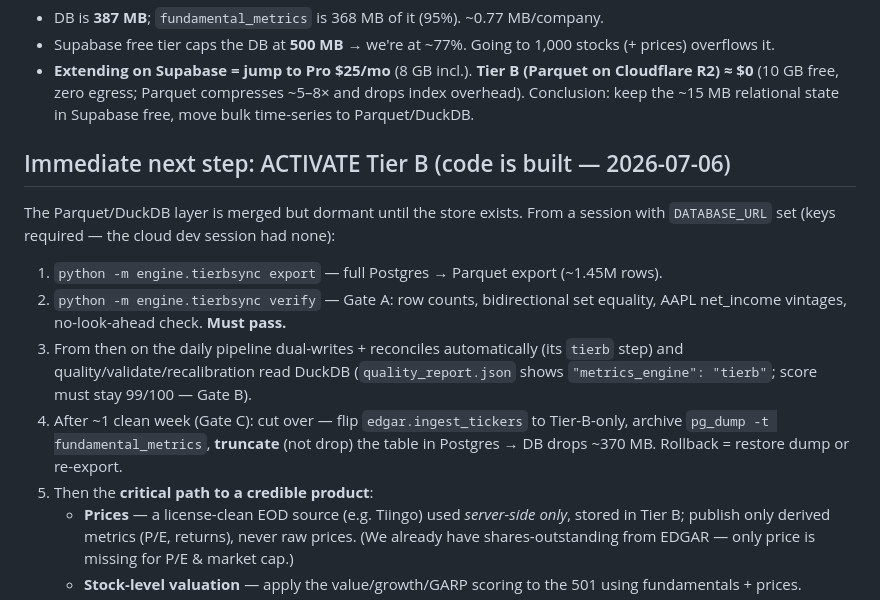
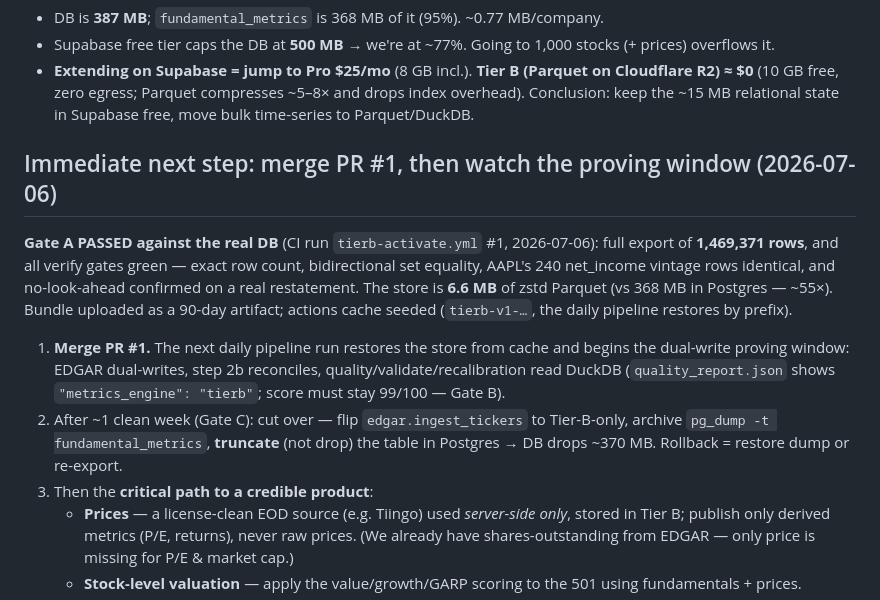
Before and after one commit to Karthik-Velu/global-index-valuation-agent, a Markdown page: docs/STATUS.md, the part around the change. Rendered like a GitHub page.

Commit message:
docs: record Gate A pass — 1,469,371 rows verified, store is 6.6 MB
Tier B activation ran in CI against the real Supabase DB (tierb-activate #1):
full export + all verify gates green (row count, set equality, AAPL's 240
net_income vintages identical, no-look-ahead on a real restatement). 368 MB of
Postgres compresses to 6.6 MB of zstd Parquet (~55x). Cache and bundle artifact
seeded; the dual-write proving window starts with the first post-merge daily
pipeline run.

Co-Authored-By: Claude Fable 5 <noreply@anthropic.com>
Claude-Session: https://claude.ai/code/session_01UDtyfMysoYXYrK4XMScDZp

```diff
--- a/docs/STATUS.md
+++ b/docs/STATUS.md
@@ -71,19 +71,21 @@ Workflows: `data-pipeline.yml` (daily, runs `--agents`), `refresh.yml` (weekly).
   index overhead). Conclusion: keep the ~15 MB relational state in Supabase free, move
   bulk time-series to Parquet/DuckDB.
 
-## Immediate next step: ACTIVATE Tier B (code is built — 2026-07-06)
-The Parquet/DuckDB layer is merged but dormant until the store exists. From a session
-with `DATABASE_URL` set (keys required — the cloud dev session had none):
-1. `python -m engine.tierbsync export` — full Postgres → Parquet export (~1.45M rows).
-2. `python -m engine.tierbsync verify` — Gate A: row counts, bidirectional set
-   equality, AAPL net_income vintages, no-look-ahead check. **Must pass.**
-3. From then on the daily pipeline dual-writes + reconciles automatically (its
-   `tierb` step) and quality/validate/recalibration read DuckDB (`quality_report.json`
-   shows `"metrics_engine": "tierb"`; score must stay 99/100 — Gate B).
-4. After ~1 clean week (Gate C): cut over — flip `edgar.ingest_tickers` to
+## Immediate next step: merge PR #1, then watch the proving window (2026-07-06)
+**Gate A PASSED against the real DB** (CI run `tierb-activate.yml` #1, 2026-07-06):
+full export of **1,469,371 rows**, and all verify gates green — exact row count,
+bidirectional set equality, AAPL's 240 net_income vintage rows identical, and
+no-look-ahead confirmed on a real restatement. The store is **6.6 MB** of zstd
+Parquet (vs 368 MB in Postgres — ~55×). Bundle uploaded as a 90-day artifact;
+actions cache seeded (`tierb-v1-…`, the daily pipeline restores by prefix).
+1. **Merge PR #1.** The next daily pipeline run restores the store from cache and
+   begins the dual-write proving window: EDGAR dual-writes, step 2b reconciles,
+   quality/validate/recalibration read DuckDB (`quality_report.json` shows
+   `"metrics_engine": "tierb"`; score must stay 99/100 — Gate B).
+2. After ~1 clean week (Gate C): cut over — flip `edgar.ingest_tickers` to
    Tier-B-only, archive `pg_dump -t fundamental_metrics`, **truncate** (not drop) the
    table in Postgres → DB drops ~370 MB. Rollback = restore dump or re-export.
-5. Then the **critical path to a credible product**:
+3. Then the **critical path to a credible product**:
    - **Prices** — a license-clean EOD source (e.g. Tiingo) used *server-side only*, stored
      in Tier B; publish only derived metrics (P/E, returns), never raw prices. (We already
      have shares-outstanding from EDGAR — only price is missing for P/E & market cap.)
```
Also changed, not shown: docs/PLAN.md (+4 -3 lines).
